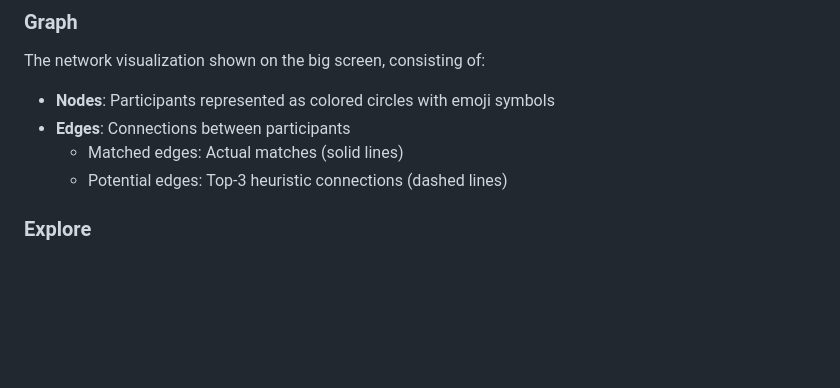
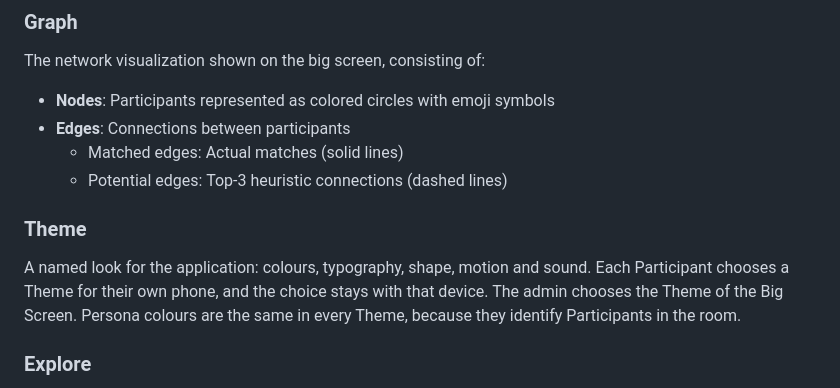
Before and after one commit to jorisgillis/agentic-blind-date, a Markdown page: CONTEXT.md, the part around the change. GitHub-like rendering; blank space fills up the shorter version.

Commit message:
docs: Define Theme in CONTEXT.md
Co-Authored-By: Claude Opus 5.5 (1M context) <noreply@anthropic.com>

```diff
--- a/CONTEXT.md
+++ b/CONTEXT.md
@@ -91,6 +91,9 @@ The network visualization shown on the big screen, consisting of:
 - **Edges**: Connections between participants
   - Matched edges: Actual matches (solid lines)
   - Potential edges: Top-3 heuristic connections (dashed lines)
+
+### Theme
+A named look for the application: colours, typography, shape, motion and sound. Each Participant chooses a Theme for their own phone, and the choice stays with that device. The admin chooses the Theme of the Big Screen. Persona colours are the same in every Theme, because they identify Participants in the room.
 
 ### Explore
 A Participant looking at their compatibility with another Participant who is not their Match. Any two different **ready** Participants may explore each other at any time. The page shows personas only, so before the Reveal it never reveals who either of them is.
```
